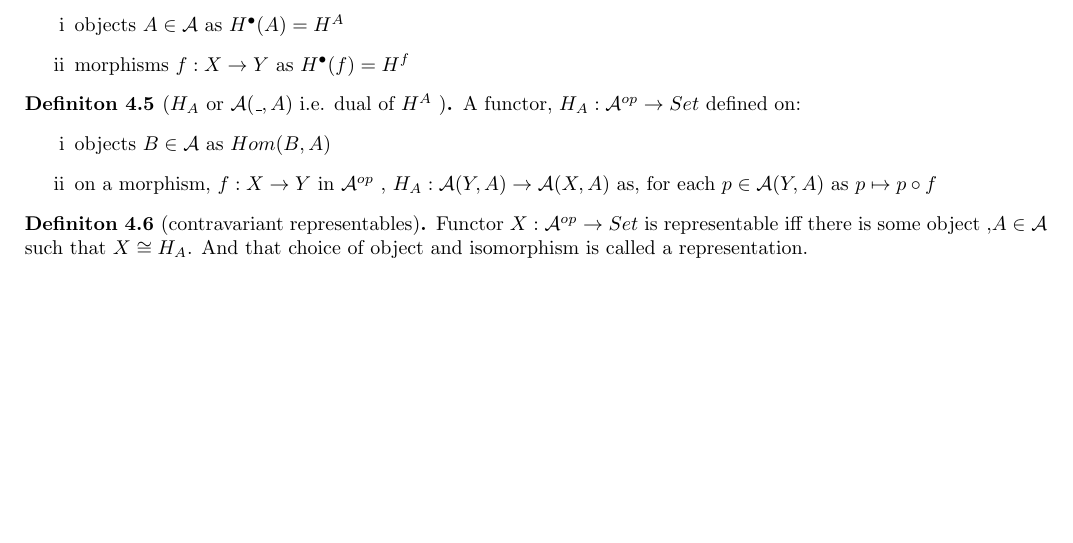
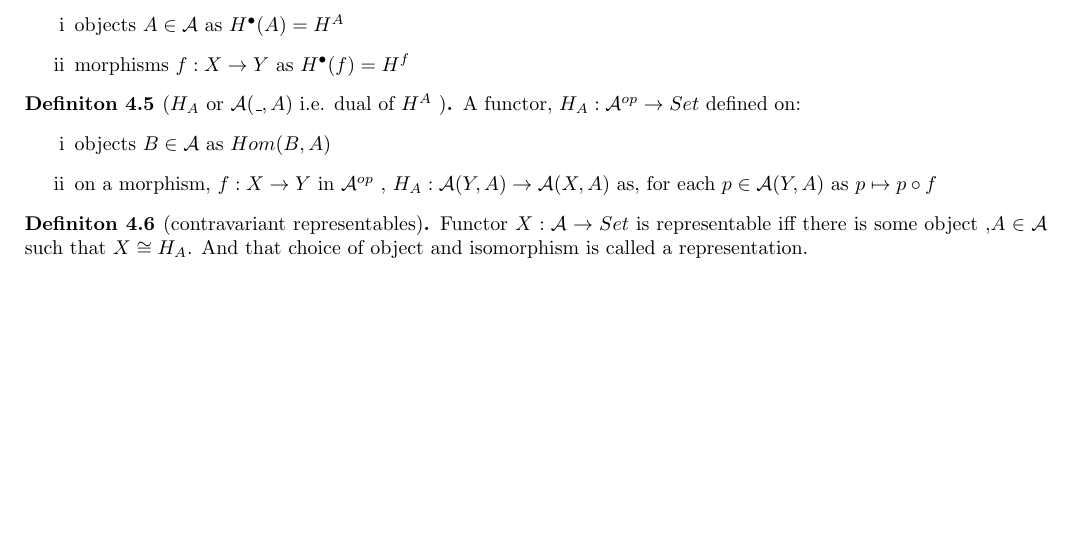
Before and after one commit to 4amVim/Undergrad-Thesis, a LaTeX thesis (Thesis/Examples.tex): part of page 5 of 6, cut so that both start at the same text. Compiled offline with pdfLaTeX.

Commit message:
careful bout the map in contravariant representables yeah?

```diff
--- a/Thesis/Examples.tex
+++ b/Thesis/Examples.tex
@@ -357,7 +357,7 @@ Hereon, only regarding locally small categories.
 \end{definition}
 
 \begin{definition}[contravariant representables] %{{{ contravariant representables	Definition
-	Functor $X: \mathcal{A} ^{op} \rightarrow Set $ is representable iff there is some object ,$A \in \mathcal{A} $ such that $ X \cong H_A $. And that choice of object and isomorphism is called a representation.
+	Functor $X: \mathcal{A} \rightarrow Set $ is representable iff there is some object ,$A \in \mathcal{A} $ such that $ X \cong H_A $. And that choice of object and isomorphism is called a representation.
 \end{definition}
 
 
```
Also changed, not shown: Thesis/Examples.pdf.
